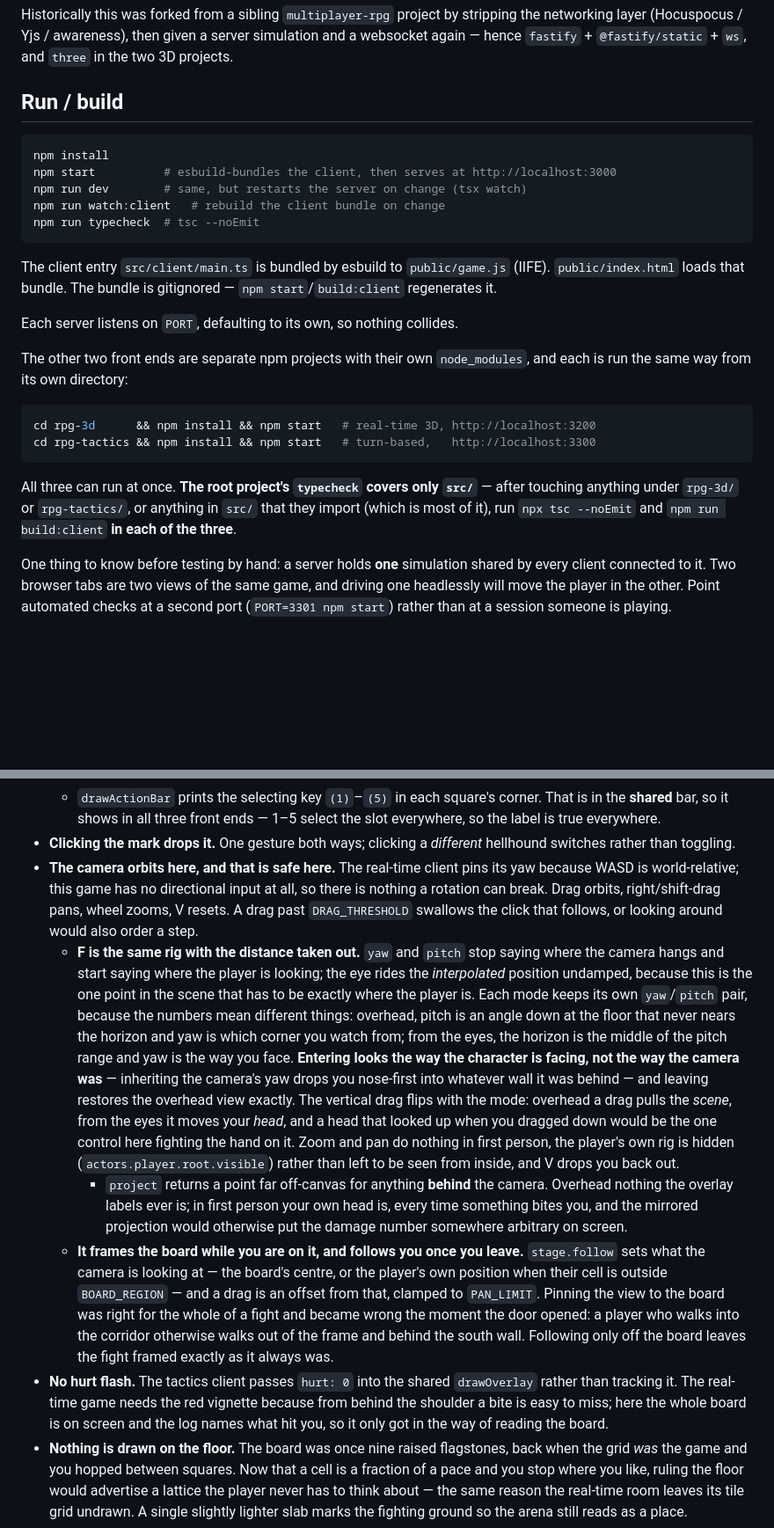
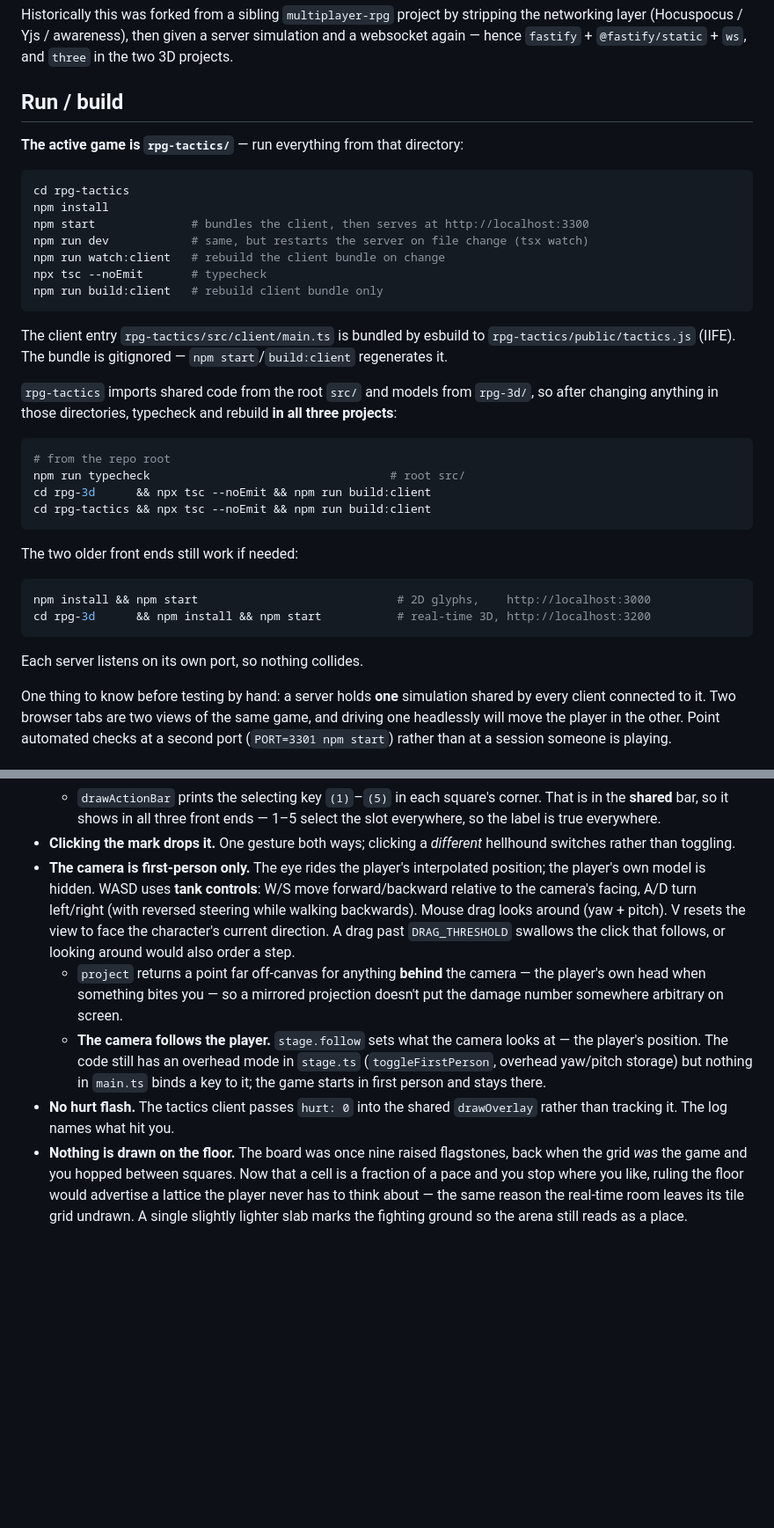
Before and after one commit to mattConn/rpg-game, a Markdown page: CLAUDE.md, 2 parts joined by grey strips. Shown at 88% size. Rendered like a GitHub page; blank space fills up the shorter version.

Commit message:
Update CLAUDE.md to reflect rpg-tactics as the primary first-person game
Mark rpg-tactics as the active project, rewrite Run/build to lead with
its commands, update key bindings for tank controls and first-person
camera, document interactive doors, and remove stale overhead/F-key
references.

Co-Authored-By: Claude Opus 4.6 <noreply@anthropic.com>

````diff
--- a/CLAUDE.md
+++ b/CLAUDE.md
@@ -39,32 +43,41 @@ server simulation and a websocket again — hence `fastify` + `@fastify/static`
 
 ## Run / build
 
+**The active game is `rpg-tactics/`** — run everything from that directory:
+
 ```bash
+cd rpg-tactics
 npm install
-npm start          # esbuild-bundles the client, then serves at http://localhost:3000
-npm run dev        # same, but restarts the server on change (tsx watch)
+npm start              # bundles the client, then serves at http://localhost:3300
+npm run dev            # same, but restarts the server on file change (tsx watch)
 npm run watch:client   # rebuild the client bundle on change
-npm run typecheck  # tsc --noEmit
+npx tsc --noEmit       # typecheck
+npm run build:client   # rebuild client bundle only
 ```
 
-The client entry `src/client/main.ts` is bundled by esbuild to
-`public/game.js` (IIFE). `public/index.html` loads that bundle. The bundle is
-gitignored — `npm start`/`build:client` regenerates it.
+The client entry `rpg-tactics/src/client/main.ts` is bundled by esbuild to
+`rpg-tactics/public/tactics.js` (IIFE). The bundle is gitignored —
+`npm start`/`build:client` regenerates it.
 
-Each server listens on `PORT`, defaulting to its own, so nothing collides.
-
-The other two front ends are separate npm projects with their own
-`node_modules`, and each is run the same way from its own directory:
+`rpg-tactics` imports shared code from the root `src/` and models from
+`rpg-3d/`, so after changing anything in those directories, typecheck and
+rebuild **in all three projects**:
 
 ```bash
-cd rpg-3d      && npm install && npm start   # real-time 3D, http://localhost:3200
-cd rpg-tactics && npm install && npm start   # turn-based,   http://localhost:3300
+# from the repo root
+npm run typecheck                                   # root src/
+cd rpg-3d      && npx tsc --noEmit && npm run build:client
+cd rpg-tactics && npx tsc --noEmit && npm run build:client
 ```
 
-All three can run at once. **The root project's `typecheck` covers only `src/`**
-— after touching anything under `rpg-3d/` or `rpg-tactics/`, or anything in
-`src/` that they import (which is most of it), run `npx tsc --noEmit` and
-`npm run build:client` **in each of the three**.
+The two older front ends still work if needed:
+
+```bash
+npm install && npm start                             # 2D glyphs,    http://localhost:3000
+cd rpg-3d      && npm install && npm start           # real-time 3D, http://localhost:3200
+```
+
+Each server listens on its own port, so nothing collides.
 
 One thing to know before testing by hand: a server holds **one** simulation
 shared by every client connected to it. Two browser tabs are two views of the
@@ -711,44 +726,23 @@ turn-based additions (`phase`, `round`, `moveRange`/`moveFrom`, `meleeRange`,
     select the slot everywhere, so the label is true everywhere.
 - **Clicking the mark drops it.** One gesture both ways; clicking a *different*
   hellhound switches rather than toggling.
-- **The camera orbits here, and that is safe here.** The real-time client pins
-  its yaw because WASD is world-relative; this game has no directional input at
-  all, so there is nothing a rotation can break. Drag orbits, right/shift-drag
-  pans, wheel zooms, V resets. A drag past `DRAG_THRESHOLD` swallows the click
-  that follows, or looking around would also order a step.
-  - **F is the same rig with the distance taken out.** `yaw` and `pitch` stop
-    saying where the camera hangs and start saying where the player is looking;
-    the eye rides the *interpolated* position undamped, because this is the one
-    point in the scene that has to be exactly where the player is. Each mode
-    keeps its own `yaw`/`pitch` pair, because the numbers mean different things:
-    overhead, pitch is an angle down at the floor that never nears the horizon
-    and yaw is which corner you watch from; from the eyes, the horizon is the
-    middle of the pitch range and yaw is the way you face. **Entering looks the
-    way the character is facing, not the way the camera was** — inheriting the
-    camera's yaw drops you nose-first into whatever wall it was behind — and
-    leaving restores the overhead view exactly. The vertical drag flips with the
-    mode: overhead a drag pulls the *scene*, from the eyes it moves your *head*,
-    and a head that looked up when you dragged down would be the one control
-    here fighting the hand on it. Zoom and pan do nothing in first person, the
-    player's own rig is hidden (`actors.player.root.visible`) rather than left
-    to be seen from inside, and V drops you back out.
-    - `project` returns a point far off-canvas for anything **behind** the
-      camera. Overhead nothing the overlay labels ever is; in first person your
-      own head is, every time something bites you, and the mirrored projection
-      would otherwise put the damage number somewhere arbitrary on screen.
-  - **It frames the board while you are on it, and follows you once you leave.**
-    `stage.follow` sets what the camera is looking at — the board's centre, or
-    the player's own position when their cell is outside `BOARD_REGION` — and a
-    drag is an offset from that, clamped to `PAN_LIMIT`. Pinning the view to the
-    board was right for the whole of a fight and became wrong the moment the
-    door opened: a player who walks into the corridor otherwise walks out of the
-    frame and behind the south wall. Following only off the board leaves the
-    fight framed exactly as it always was.
+- **The camera is first-person only.** The eye rides the player's interpolated
+  position; the player's own model is hidden. WASD uses **tank controls**: W/S
+  move forward/backward relative to the camera's facing, A/D turn left/right
+  (with reversed steering while walking backwards). Mouse drag looks around
+  (yaw + pitch). V resets the view to face the character's current direction.
+  A drag past `DRAG_THRESHOLD` swallows the click that follows, or looking
+  around would also order a step.
+  - `project` returns a point far off-canvas for anything **behind** the
+    camera — the player's own head when something bites you — so a mirrored
+    projection doesn't put the damage number somewhere arbitrary on screen.
+  - **The camera follows the player.** `stage.follow` sets what the camera
+    looks at — the player's position. The code still has an overhead mode in
+    `stage.ts` (`toggleFirstPerson`, overhead yaw/pitch storage) but nothing
+    in `main.ts` binds a key to it; the game starts in first person and stays
+    there.
 - **No hurt flash.** The tactics client passes `hurt: 0` into the shared
-  `drawOverlay` rather than tracking it. The real-time game needs the red
-  vignette because from behind the shoulder a bite is easy to miss; here the
-  whole board is on screen and the log names what hit you, so it only got in the
-  way of reading the board.
+  `drawOverlay` rather than tracking it. The log names what hit you.
 - **Nothing is drawn on the floor.** The board was once nine raised flagstones,
   back when the grid *was* the game and you hopped between squares. Now that a
   cell is a fraction of a pace and you stop where you like, ruling the floor
````
Also changed, not shown: other parts of CLAUDE.md (+17 -4 lines).
